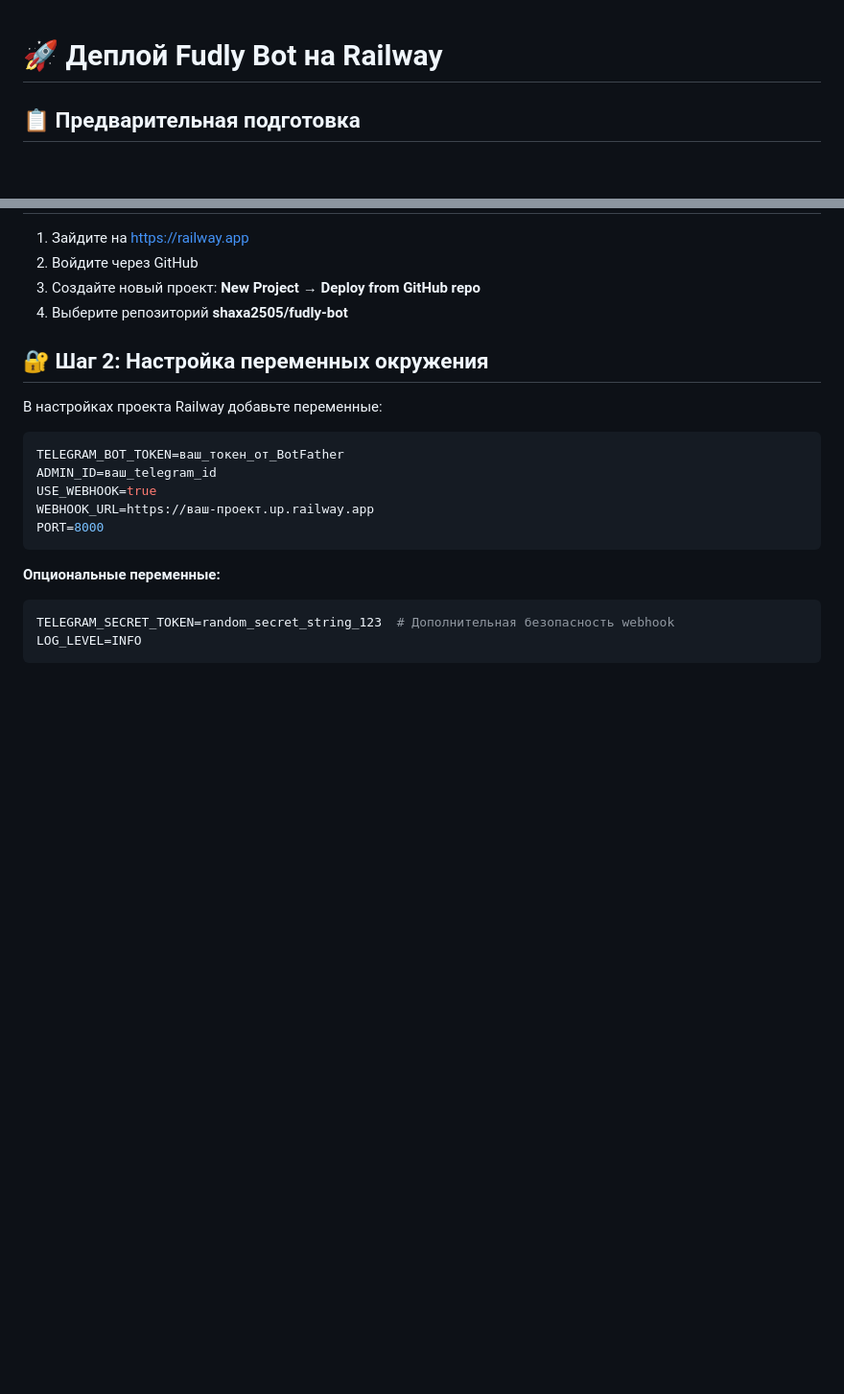
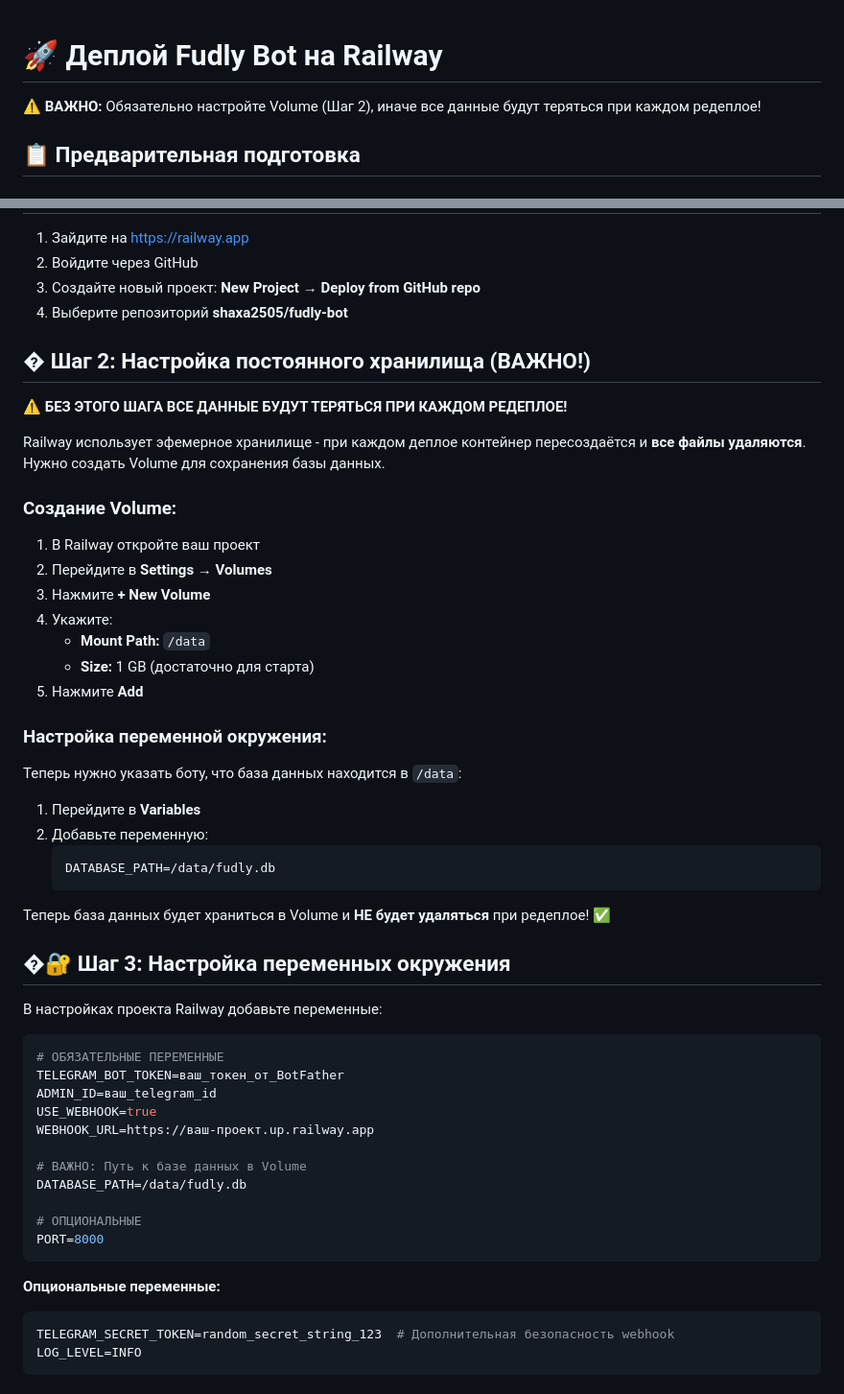
Before and after one commit to shaxa2505/fudly-bot, a Markdown page: DEPLOY_RAILWAY.md, 2 parts joined by grey strips. Shown at 96% size. Drawn GitHub-style; blank space fills up the shorter version.

````diff
--- a/DEPLOY_RAILWAY.md
+++ b/DEPLOY_RAILWAY.md
@@ -1,4 +1,6 @@
 # 🚀 Деплой Fudly Bot на Railway
+
+⚠️ **ВАЖНО:** Обязательно настройте Volume (Шаг 2), иначе все данные будут теряться при каждом редеплое!
 
 ## 📋 Предварительная подготовка
 
@@ -16,15 +18,49 @@
 3. Создайте новый проект: **New Project** → **Deploy from GitHub repo**
 4. Выберите репозиторий **shaxa2505/fudly-bot**
 
-## 🔐 Шаг 2: Настройка переменных окружения
+## � Шаг 2: Настройка постоянного хранилища (ВАЖНО!)
+
+**⚠️ БЕЗ ЭТОГО ШАГА ВСЕ ДАННЫЕ БУДУТ ТЕРЯТЬСЯ ПРИ КАЖДОМ РЕДЕПЛОЕ!**
+
+Railway использует эфемерное хранилище - при каждом деплое контейнер пересоздаётся и **все файлы удаляются**. Нужно создать Volume для сохранения базы данных.
+
+### Создание Volume:
+
+1. В Railway откройте ваш проект
+2. Перейдите в **Settings** → **Volumes**
+3. Нажмите **+ New Volume**
+4. Укажите:
+   - **Mount Path:** `/data`
+   - **Size:** 1 GB (достаточно для старта)
+5. Нажмите **Add**
+
+### Настройка переменной окружения:
+
+Теперь нужно указать боту, что база данных находится в `/data`:
+
+1. Перейдите в **Variables**
+2. Добавьте переменную:
+   ```
+   DATABASE_PATH=/data/fudly.db
+   ```
+
+Теперь база данных будет храниться в Volume и **НЕ будет удаляться** при редеплое! ✅
+
+## �🔐 Шаг 3: Настройка переменных окружения
 
 В настройках проекта Railway добавьте переменные:
 
 ```bash
+# ОБЯЗАТЕЛЬНЫЕ ПЕРЕМЕННЫЕ
 TELEGRAM_BOT_TOKEN=ваш_токен_от_BotFather
 ADMIN_ID=ваш_telegram_id
 USE_WEBHOOK=true
 WEBHOOK_URL=https://ваш-проект.up.railway.app
+
+# ВАЖНО: Путь к базе данных в Volume
+DATABASE_PATH=/data/fudly.db
+
+# ОПЦИОНАЛЬНЫЕ
 PORT=8000
 ```
 
````
Also changed, not shown: other parts of DEPLOY_RAILWAY.md (+39 -4 lines).
